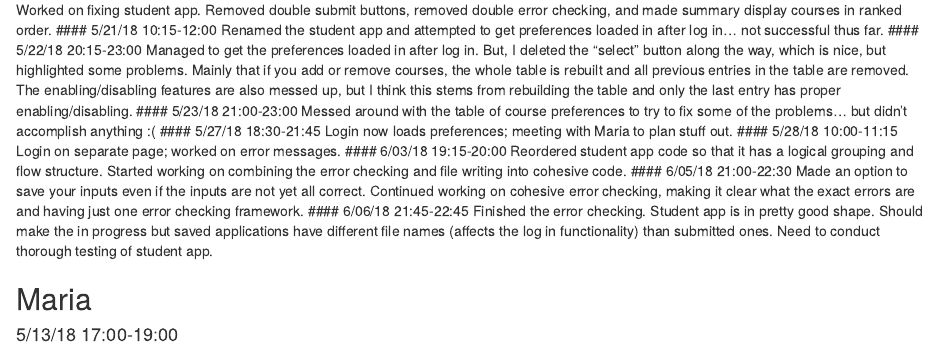
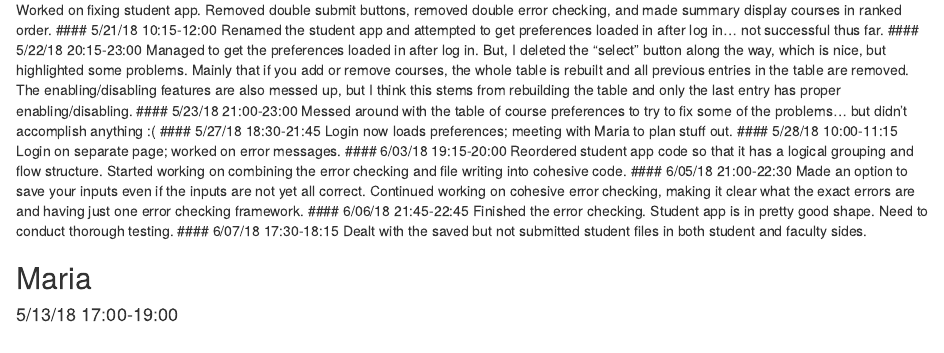
Before and after one commit to kkbrum/ULA-app, an R Markdown document (Work-Log.Rmd): the page in a window 1100 px wide, from 90 px down. Rendered offline with R 4.5, knitr and Pandoc, with nearby package versions.

Commit message:
Update Work-Log.Rmd

```diff
--- a/Work-Log.Rmd
+++ b/Work-Log.Rmd
@@ -16,7 +16,9 @@ Reordered student app code so that it has a logical grouping and flow structure.
 #### 6/05/18 21:00-22:30
 Made an option to save your inputs even if the inputs are not yet all correct. Continued working on cohesive error checking, making it clear what the exact errors are and having just one error checking framework.
 #### 6/06/18 21:45-22:45
-Finished the error checking. Student app is in pretty good shape. Should make the in progress but saved applications have different file names (affects the log in functionality) than submitted ones. Need to conduct thorough testing of student app.
+Finished the error checking. Student app is in pretty good shape. Need to conduct thorough testing.
+#### 6/07/18 17:30-18:15
+Dealt with the saved but not submitted student files in both student and faculty sides.
 
 
 ## Maria
```
